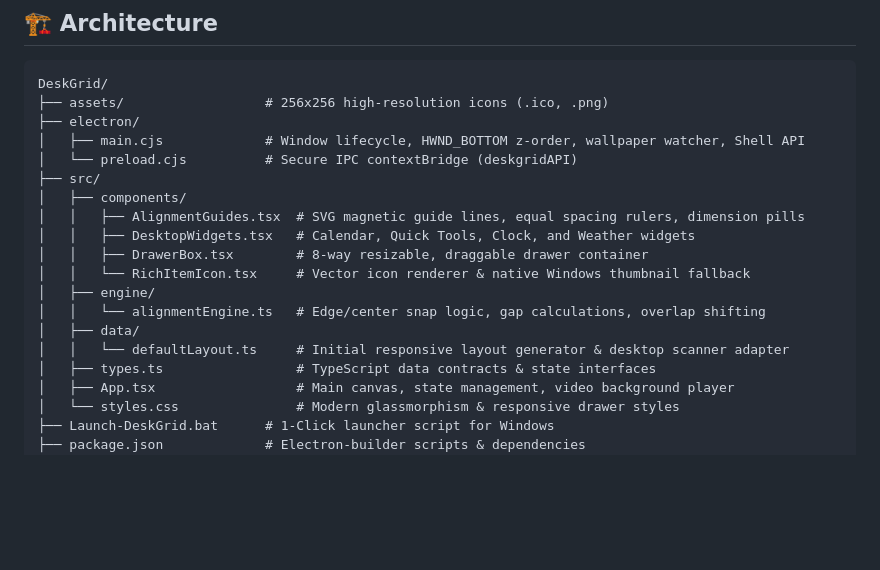
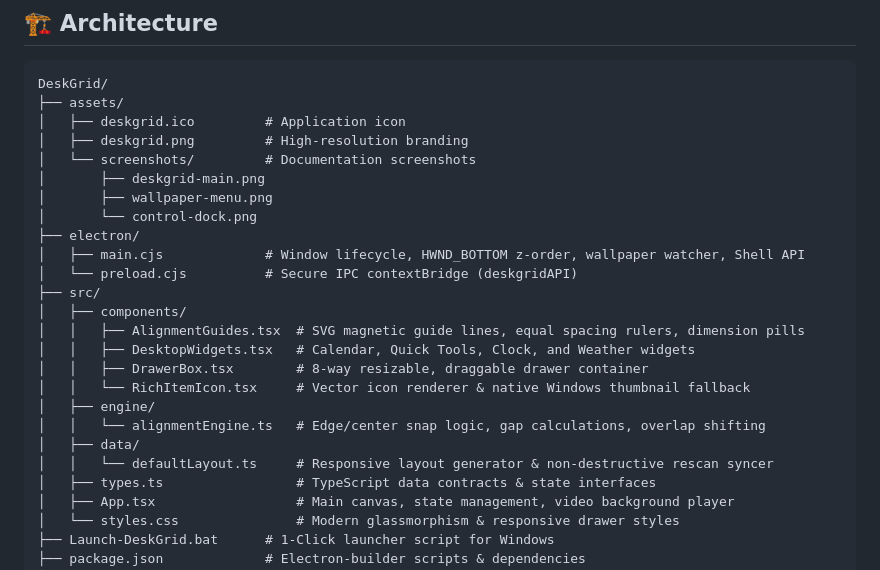
Before and after one commit to pranav2020-pixel/DeskGrid, a Markdown page: README.md, the part around one of its changes. Rendered like a GitHub page; blank space fills up the shorter version.

````diff
--- a/README.md
+++ b/README.md
@@ -114,7 +147,13 @@ npm run dist
 
 ```
 DeskGrid/
-├── assets/                  # 256x256 high-resolution icons (.ico, .png)
+├── assets/
+│   ├── deskgrid.ico         # Application icon
+│   ├── deskgrid.png         # High-resolution branding
+│   └── screenshots/         # Documentation screenshots
+│       ├── deskgrid-main.png
+│       ├── wallpaper-menu.png
+│       └── control-dock.png
 ├── electron/
 │   ├── main.cjs             # Window lifecycle, HWND_BOTTOM z-order, wallpaper watcher, Shell API
 │   └── preload.cjs          # Secure IPC contextBridge (deskgridAPI)
@@ -127,7 +166,7 @@ DeskGrid/
 │   ├── engine/
 │   │   └── alignmentEngine.ts   # Edge/center snap logic, gap calculations, overlap shifting
 │   ├── data/
-│   │   └── defaultLayout.ts     # Initial responsive layout generator & desktop scanner adapter
+│   │   └── defaultLayout.ts     # Responsive layout generator & non-destructive rescan syncer
 │   ├── types.ts                 # TypeScript data contracts & state interfaces
 │   ├── App.tsx                  # Main canvas, state management, video background player
 │   └── styles.css               # Modern glassmorphism & responsive drawer styles
````
Also changed, not shown: other parts of README.md (+69 -36 lines), assets/screenshots/control-dock.png (added), assets/screenshots/deskgrid-main.png (added), assets/screenshots/wallpaper-menu.png (added).
